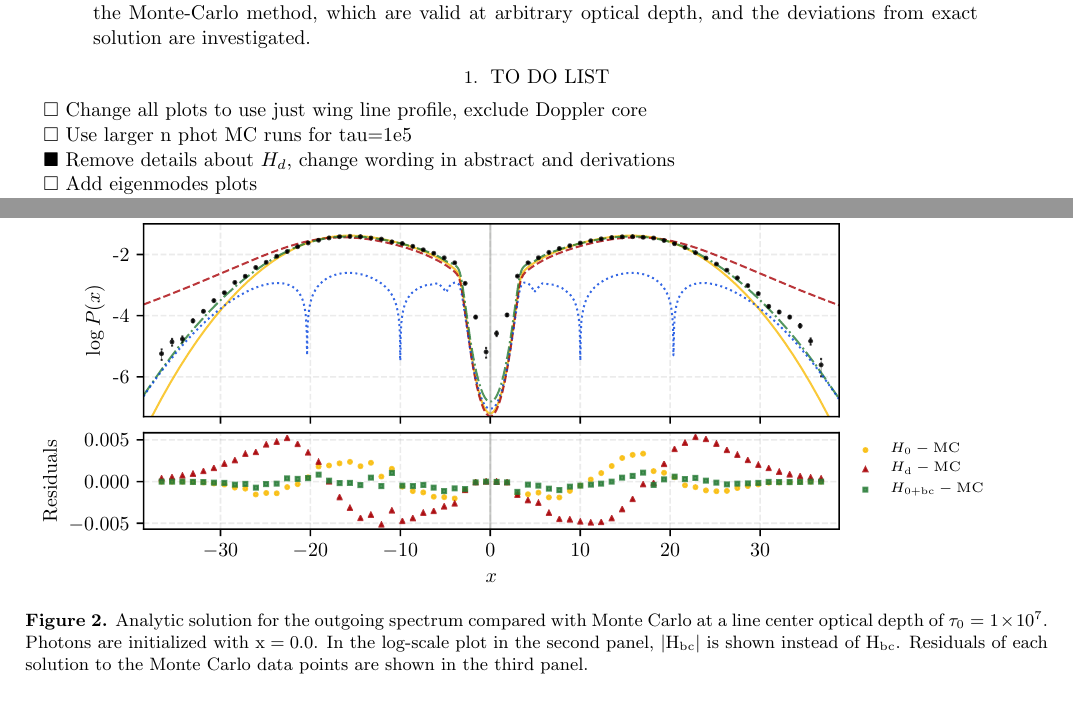
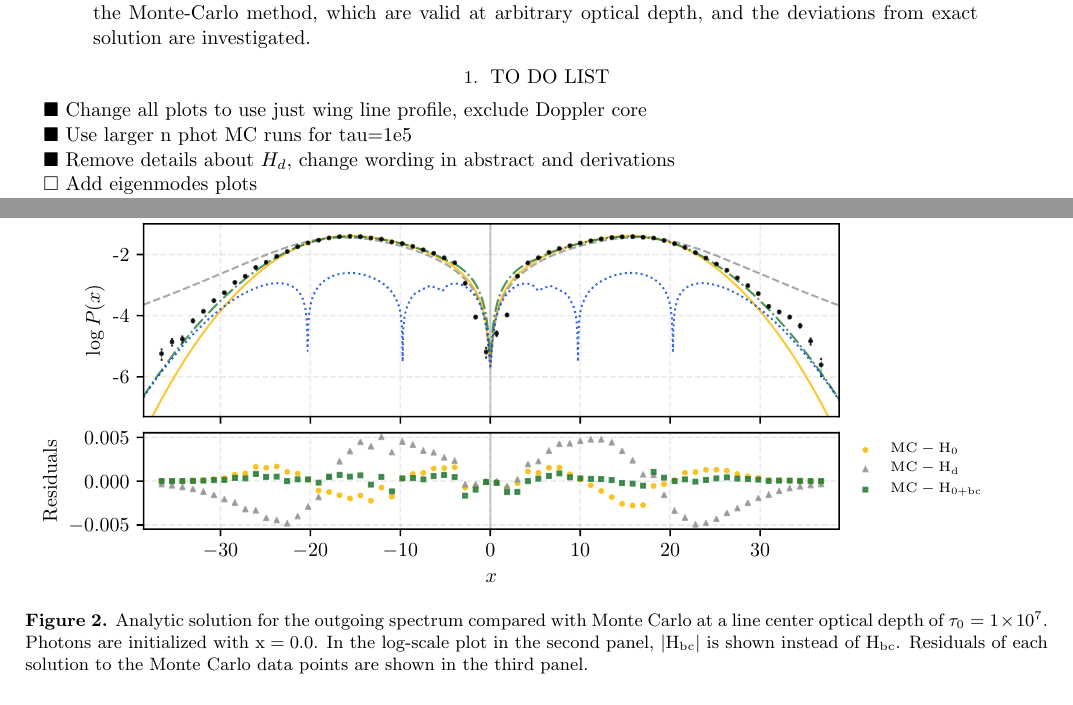
Before and after one commit to connor-mcclellan/lya_paper, a LaTeX paper (ms.tex): two parts of pages 1 and 8 of 14, joined at a grey line, cut so that both start at the same text. Compiled offline with pdfLaTeX.

Commit message:
changes from yesterday

```diff
--- a/ms.tex
+++ b/ms.tex
@@ -22,7 +22,7 @@
 \submitjournal{APJ}
 
 
-\shorttitle{Lyman $\alpha$}
+\shorttitle{Resonant Scattering of \lya}
 \shortauthors{McClellan et al.}
 
 \graphicspath{{./}{figures/}}
@@ -53,9 +53,9 @@ The solution of the radiative transfer equation for resonant scattering of Lyman
 \keywords{}
 
 \section{To Do List}
-$\square$ Change all plots to use just wing line profile, exclude Doppler core
+$\blacksquare$ Change all plots to use just wing line profile, exclude Doppler core
 
-$\square$ Use larger n phot MC runs for tau=1e5
+$\blacksquare$ Use larger n phot MC runs for tau=1e5
 
 $\blacksquare$ Remove details about $H_d$, change wording in abstract and derivations
 
```
Also changed, not shown: figures/final_residual.pdf, figures/tau_threepanel.pdf, figures/tau_threepanel_factorof2.pdf (deleted), figures/xinit_threepanel.pdf.
